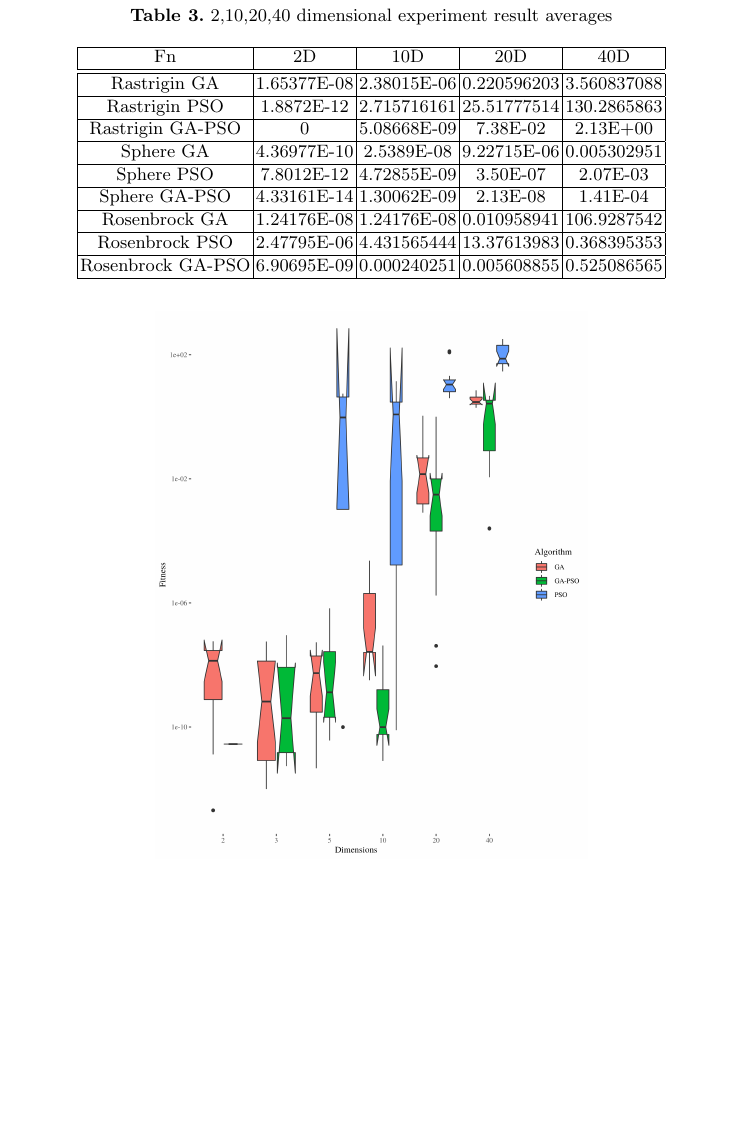
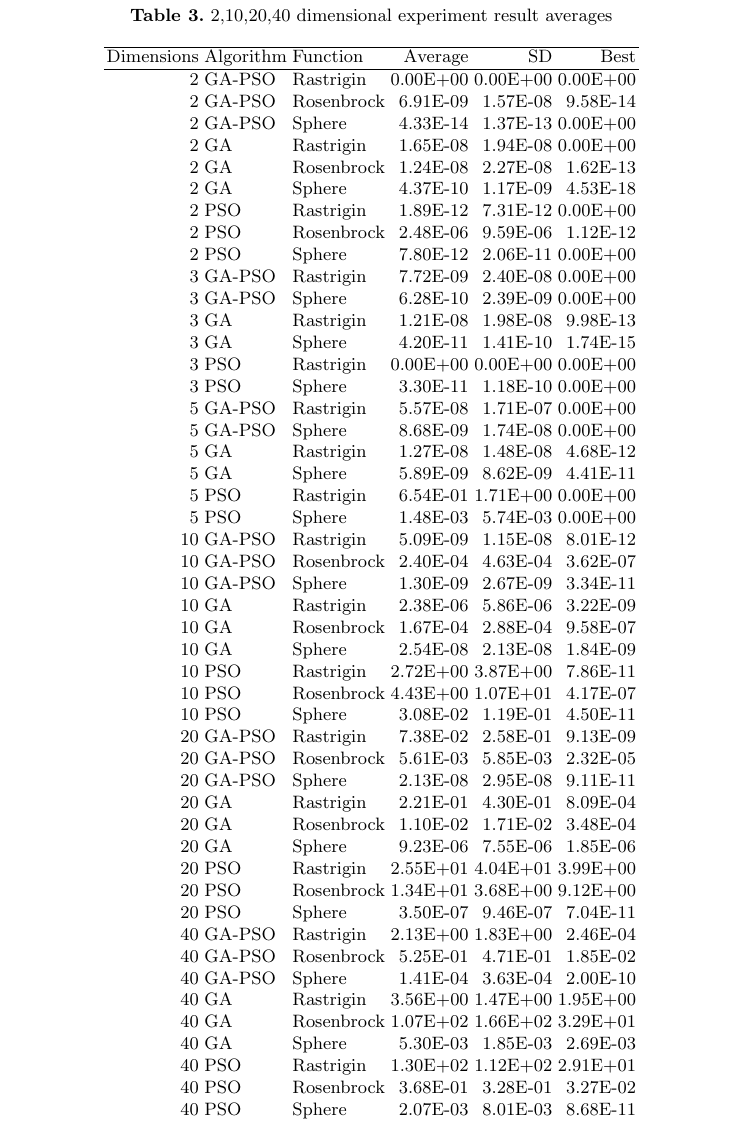
Before and after one commit to Erickvami/article-distributed-parallel, a LaTeX thesis (cross-breed.tex): part of page 11 of 15 before the commit and part of page 11 of 16 after it, cut so that both start at the same text, the shorter picture padded with empty space. Compiled offline with pdfLaTeX.

Commit message:
Rewrites results table
Rosenbrock is missing for 3 and 5, I hadn't noticed this before. We need to justify that in the paper.

```diff
--- a/cross-breed.tex
+++ b/cross-breed.tex
@@ -650,33 +650,65 @@ Every experiment was carried out 15 times, using % way which kind of
 \subsection{Results}
 \label{subs:results}
 %
-\begin{table}[htp]
+\begin{table}[h!tp]
   \caption{2,10,20,40 dimensional experiment result averages}
   \label{table:resultados-2}
   \centering
-  \begin{tabular}{|c|c|c|c|c|}
+% latex table generated in R 3.4.4 by xtable 1.8-2 package
+% Thu Nov 14 13:02:26 2019
+\begin{tabular}{rllrrr}
   \hline
-  Fn & 2D & 10D & 20D & 40D \\
+Dimensions & Algorithm & Function & Average & SD & Best \\
   \hline
-  \hline
-  Rastrigin GA & 1.65377E-08 & 2.38015E-06 & 0.220596203 & 3.560837088  \\
-  \hline
-  Rastrigin PSO & 1.8872E-12 & 2.715716161 & 25.51777514 & 130.2865863  \\
-  \hline
-  Rastrigin GA-PSO & 0 & 5.08668E-09 & 7.38E-02 & 2.13E+00\\
-  \hline
-  Sphere GA  & 4.36977E-10 & 2.5389E-08 & 9.22715E-06  & 0.005302951 \\
-  \hline
-  Sphere PSO & 7.8012E-12 & 4.72855E-09 & 3.50E-07 & 2.07E-03\\
-  \hline
-  Sphere GA-PSO & 4.33161E-14 & 1.30062E-09 & 2.13E-08  & 1.41E-04\\
-  \hline
-  Rosenbrock GA & 1.24176E-08 & 1.24176E-08 & 0.010958941  & 106.9287542   \\
-  \hline
-  Rosenbrock PSO & 2.47795E-06 & 4.431565444 & 13.37613983  & 0.368395353   \\
-  \hline
-  Rosenbrock GA-PSO & 6.90695E-09 & 0.000240251 & 0.005608855 & 0.525086565  \\
-  \hline
+  2 & GA-PSO & Rastrigin & 0.00E+00 & 0.00E+00 & 0.00E+00 \\
+  2 & GA-PSO & Rosenbrock & 6.91E-09 & 1.57E-08 & 9.58E-14 \\
+  2 & GA-PSO & Sphere & 4.33E-14 & 1.37E-13 & 0.00E+00 \\
+  2 & GA & Rastrigin & 1.65E-08 & 1.94E-08 & 0.00E+00 \\
+  2 & GA & Rosenbrock & 1.24E-08 & 2.27E-08 & 1.62E-13 \\
+  2 & GA & Sphere & 4.37E-10 & 1.17E-09 & 4.53E-18 \\
+  2 & PSO & Rastrigin & 1.89E-12 & 7.31E-12 & 0.00E+00 \\
+  2 & PSO & Rosenbrock & 2.48E-06 & 9.59E-06 & 1.12E-12 \\
+  2 & PSO & Sphere & 7.80E-12 & 2.06E-11 & 0.00E+00 \\
+  3 & GA-PSO & Rastrigin & 7.72E-09 & 2.40E-08 & 0.00E+00 \\
+  3 & GA-PSO & Sphere & 6.28E-10 & 2.39E-09 & 0.00E+00 \\
+  3 & GA & Rastrigin & 1.21E-08 & 1.98E-08 & 9.98E-13 \\
+  3 & GA & Sphere & 4.20E-11 & 1.41E-10 & 1.74E-15 \\
+  3 & PSO & Rastrigin & 0.00E+00 & 0.00E+00 & 0.00E+00 \\
+  3 & PSO & Sphere & 3.30E-11 & 1.18E-10 & 0.00E+00 \\
+  5 & GA-PSO & Rastrigin & 5.57E-08 & 1.71E-07 & 0.00E+00 \\
+  5 & GA-PSO & Sphere & 8.68E-09 & 1.74E-08 & 0.00E+00 \\
+  5 & GA & Rastrigin & 1.27E-08 & 1.48E-08 & 4.68E-12 \\
+  5 & GA & Sphere & 5.89E-09 & 8.62E-09 & 4.41E-11 \\
+  5 & PSO & Rastrigin & 6.54E-01 & 1.71E+00 & 0.00E+00 \\
+  5 & PSO & Sphere & 1.48E-03 & 5.74E-03 & 0.00E+00 \\
+  10 & GA-PSO & Rastrigin & 5.09E-09 & 1.15E-08 & 8.01E-12 \\
+  10 & GA-PSO & Rosenbrock & 2.40E-04 & 4.63E-04 & 3.62E-07 \\
+  10 & GA-PSO & Sphere & 1.30E-09 & 2.67E-09 & 3.34E-11 \\
+  10 & GA & Rastrigin & 2.38E-06 & 5.86E-06 & 3.22E-09 \\
+  10 & GA & Rosenbrock & 1.67E-04 & 2.88E-04 & 9.58E-07 \\
+  10 & GA & Sphere & 2.54E-08 & 2.13E-08 & 1.84E-09 \\
+  10 & PSO & Rastrigin & 2.72E+00 & 3.87E+00 & 7.86E-11 \\
+  10 & PSO & Rosenbrock & 4.43E+00 & 1.07E+01 & 4.17E-07 \\
+  10 & PSO & Sphere & 3.08E-02 & 1.19E-01 & 4.50E-11 \\
+  20 & GA-PSO & Rastrigin & 7.38E-02 & 2.58E-01 & 9.13E-09 \\
+  20 & GA-PSO & Rosenbrock & 5.61E-03 & 5.85E-03 & 2.32E-05 \\
+  20 & GA-PSO & Sphere & 2.13E-08 & 2.95E-08 & 9.11E-11 \\
+  20 & GA & Rastrigin & 2.21E-01 & 4.30E-01 & 8.09E-04 \\
+  20 & GA & Rosenbrock & 1.10E-02 & 1.71E-02 & 3.48E-04 \\
+  20 & GA & Sphere & 9.23E-06 & 7.55E-06 & 1.85E-06 \\
+  20 & PSO & Rastrigin & 2.55E+01 & 4.04E+01 & 3.99E+00 \\
+  20 & PSO & Rosenbrock & 1.34E+01 & 3.68E+00 & 9.12E+00 \\
+  20 & PSO & Sphere & 3.50E-07 & 9.46E-07 & 7.04E-11 \\
+  40 & GA-PSO & Rastrigin & 2.13E+00 & 1.83E+00 & 2.46E-04 \\
+  40 & GA-PSO & Rosenbrock & 5.25E-01 & 4.71E-01 & 1.85E-02 \\
+  40 & GA-PSO & Sphere & 1.41E-04 & 3.63E-04 & 2.00E-10 \\
+  40 & GA & Rastrigin & 3.56E+00 & 1.47E+00 & 1.95E+00 \\
+  40 & GA & Rosenbrock & 1.07E+02 & 1.66E+02 & 3.29E+01 \\
+  40 & GA & Sphere & 5.30E-03 & 1.85E-03 & 2.69E-03 \\
+  40 & PSO & Rastrigin & 1.30E+02 & 1.12E+02 & 2.91E+01 \\
+  40 & PSO & Rosenbrock & 3.68E-01 & 3.28E-01 & 3.27E-02 \\
+  40 & PSO & Sphere & 2.07E-03 & 8.01E-03 & 8.68E-11 \\
+
   \end{tabular}
   \end{table}
 
```
Also changed, not shown: 1 other file.
